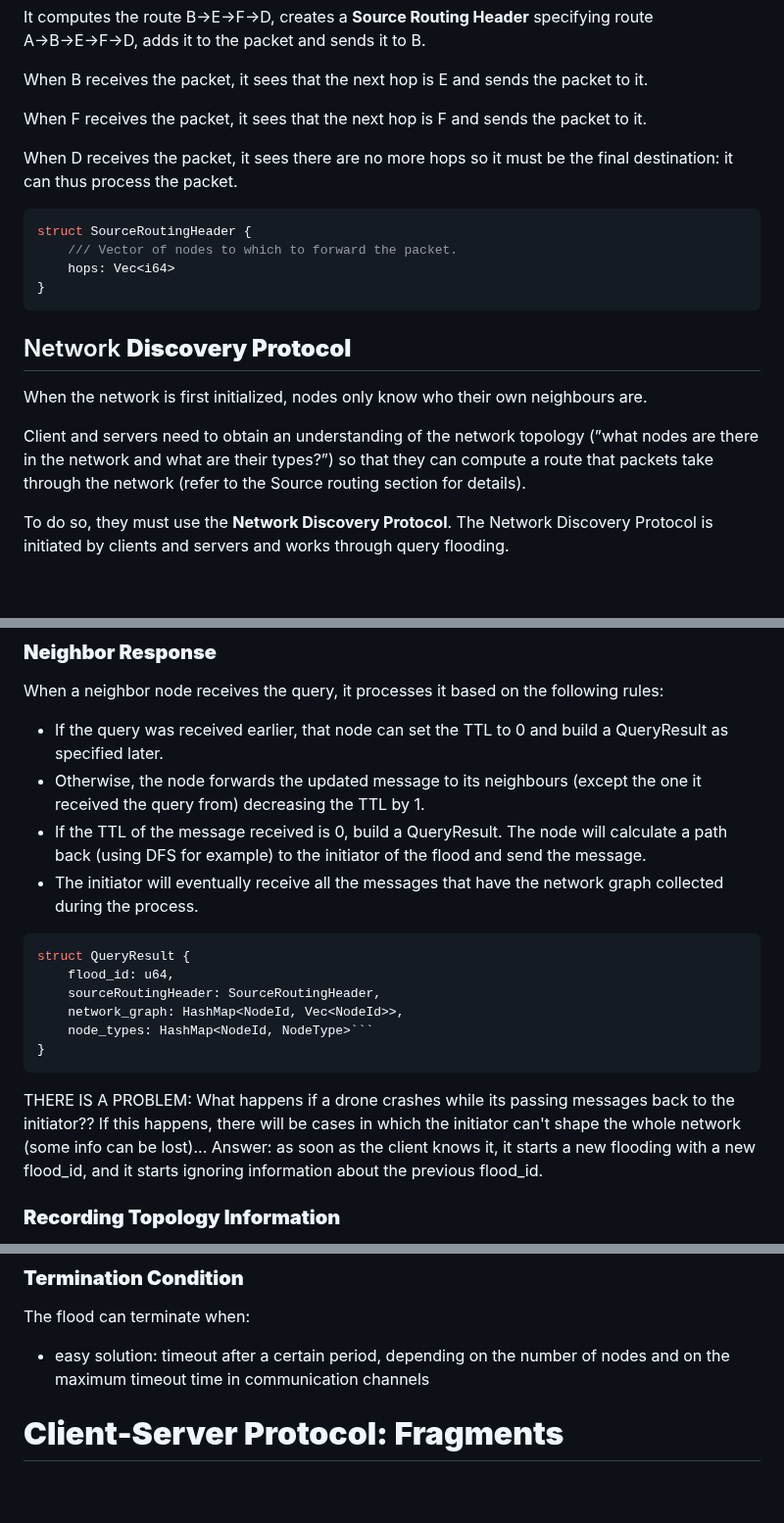
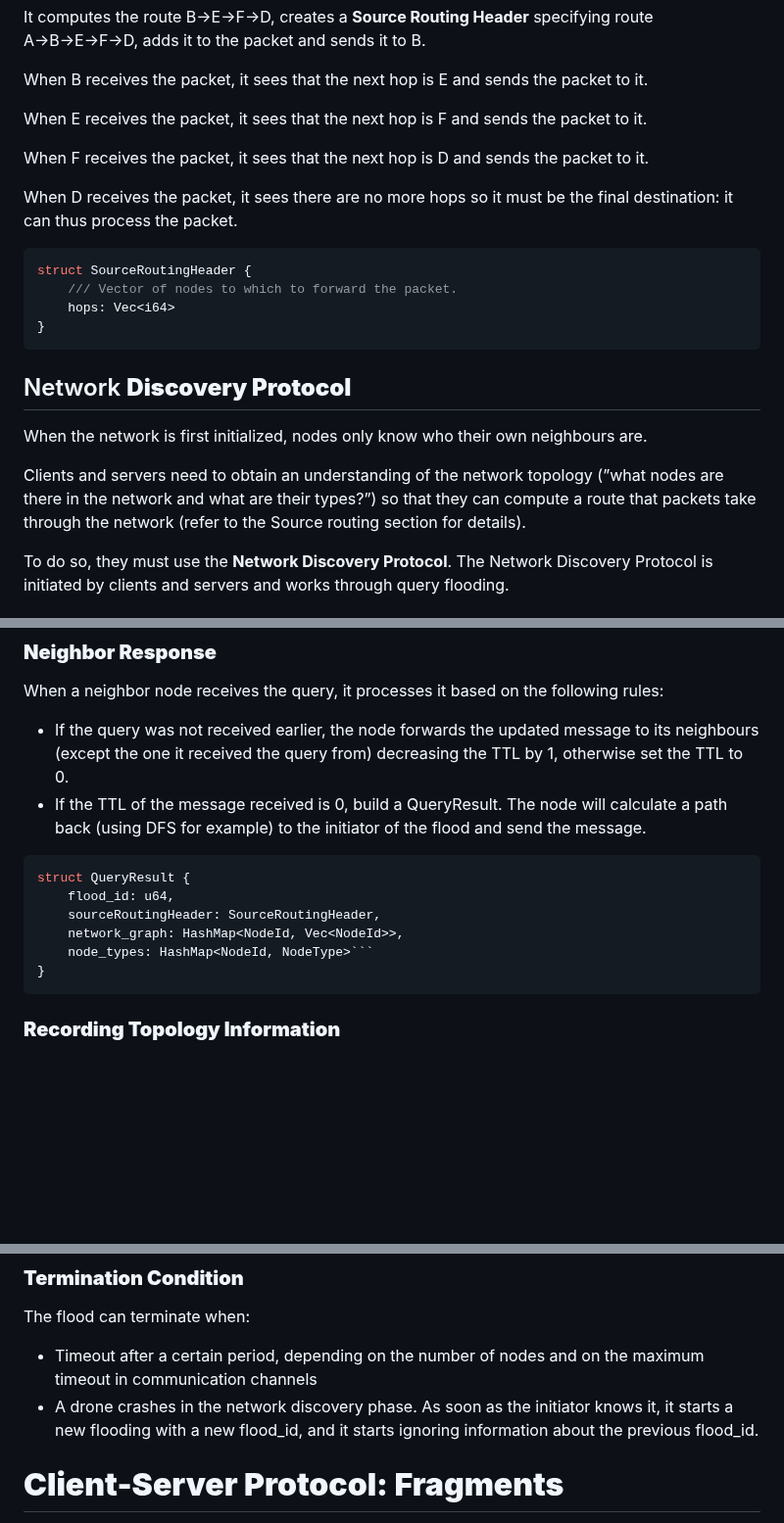
Before and after one commit to CawaAlreadyTaken/uni.advanced_programming.project, a Markdown page: doc/AP-protocol_0.1.md, 3 parts joined by grey strips. Shown at 98% size. Rendered like a GitHub page; blank space fills up the shorter version.

Commit message:
Cosmetic refactor

````diff
--- a/doc/AP-protocol_0.1.md
+++ b/doc/AP-protocol_0.1.md
@@ -66,7 +66,9 @@ It computes the route B→E→F→D, creates a **Source Routing Header** specify
 
 When B receives the packet, it sees that the next hop is E and sends the packet to it.
 
-When F receives the packet, it sees that the next hop is F and sends the packet to it.
+When E receives the packet, it sees that the next hop is F and sends the packet to it.
+
+When F receives the packet, it sees that the next hop is D and sends the packet to it.
 
 When D receives the packet, it sees there are no more hops so it must be the final destination: it can thus process the packet.
 
@@ -81,7 +83,7 @@ struct SourceRoutingHeader {
 
 When the network is first initialized, nodes only know who their own neighbours are.
 
-Client and servers need to obtain an understanding of the network topology (”what nodes are there in the network and what are their types?”) so that they can compute a route that packets take through the network (refer to the Source routing section for details).
+Clients and servers need to obtain an understanding of the network topology (”what nodes are there in the network and what are their types?”) so that they can compute a route that packets take through the network (refer to the Source routing section for details).
 
 To do so, they must use the **Network Discovery Protocol**. The Network Discovery Protocol is initiated by clients and servers and works through query flooding.
 
@@ -132,10 +134,8 @@ struct Query {
 
 When a neighbor node receives the query, it processes it based on the following rules:
 
-- If the query was received earlier, that node can set the TTL to 0 and build a QueryResult as specified later.
-- Otherwise, the node forwards the updated message to its neighbours (except the one it received the query from) decreasing the TTL by 1.
+- If the query was not received earlier, the node forwards the updated message to its neighbours (except the one it received the query from) decreasing the TTL by 1, otherwise set the TTL to 0.
 - If the TTL of the message received is 0, build a QueryResult. The node will calculate a path back (using DFS for example) to the initiator of the flood and send the message.
-- The initiator will eventually receive all the messages that have the network graph collected during the process.
 
 ```rust
 struct QueryResult {
@@ -145,9 +145,6 @@ struct QueryResult {
 	node_types: HashMap<NodeId, NodeType>```
 }
 ```
-
-THERE IS A PROBLEM: What happens if a drone crashes while its passing messages back to the initiator?? If this happens, there will be cases in which the initiator can't shape the whole network (some info can be lost)...
-Answer: as soon as the client knows it, it starts a new flooding with a new flood_id, and it starts ignoring information about the previous flood_id.
 
 ### **Recording Topology Information**
 
@@ -160,8 +157,8 @@ For every response or acknowledgment the initiator receives, it updates its unde
 
 The flood can terminate when:
 
-- easy solution: timeout after a certain period, depending on the number of
-nodes and on the maximum timeout time in communication channels
+- Timeout after a certain period, depending on the number of nodes and on the maximum timeout in communication channels
+- A drone crashes in the network discovery phase. As soon as the initiator knows it, it starts a new flooding with a new flood_id, and it starts ignoring information about the previous flood_id.
 
 # **Client-Server Protocol: Fragments**
 
````
